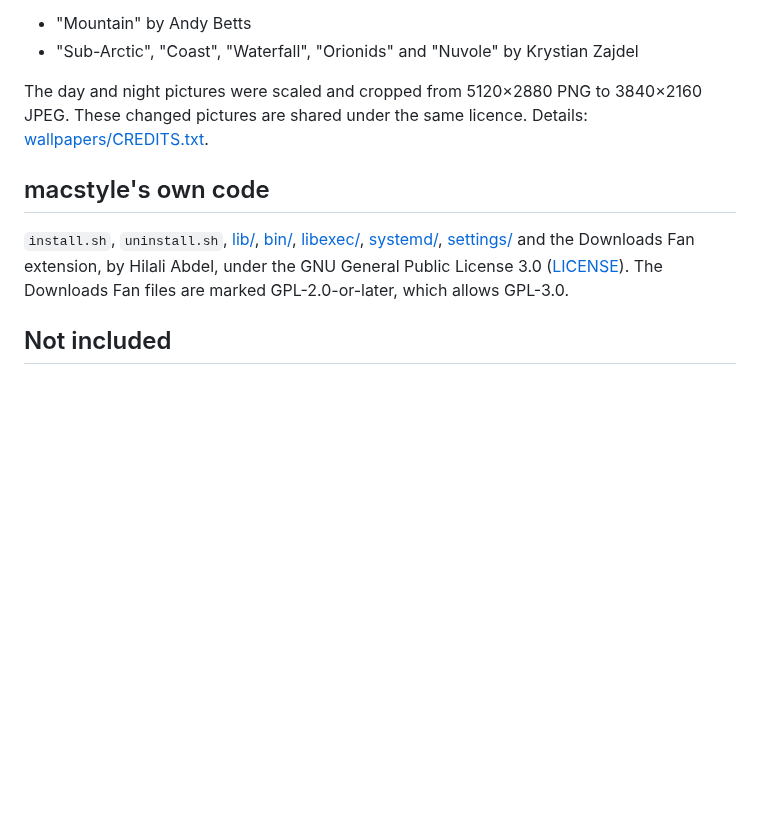
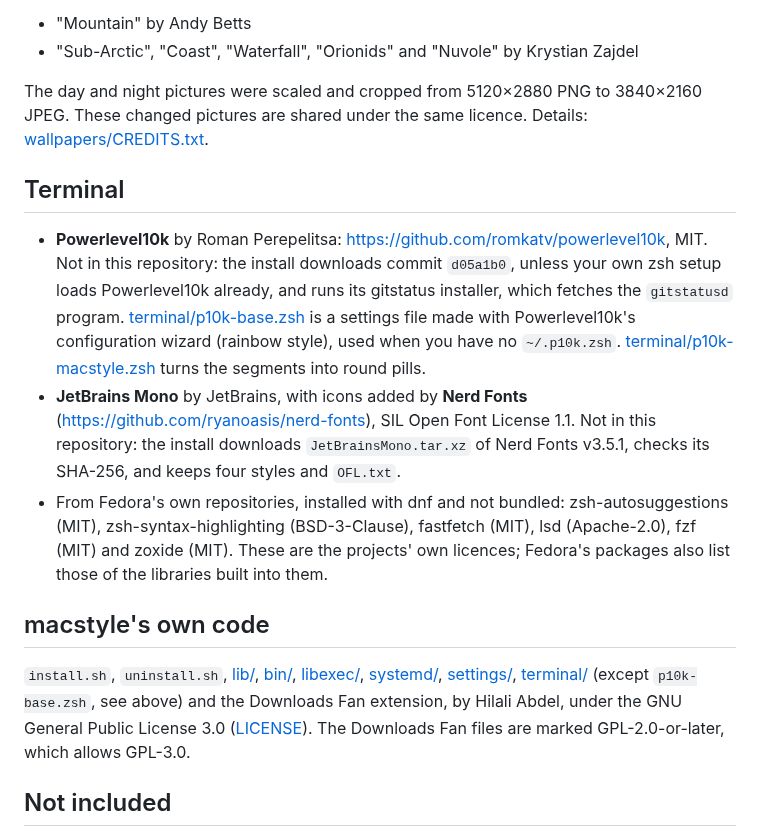
Before and after one commit to abdel-hilali/fedora-gnome-macos-customization, a Markdown page: CREDITS.md, the part around the change. Rendered like a GitHub page; blank space fills up the shorter version.

```diff
--- a/CREDITS.md
+++ b/CREDITS.md
@@ -59,9 +59,15 @@ From KDE Plasma (<https://invent.kde.org/plasma/plasma-workspace-wallpapers>), l
 
 The day and night pictures were scaled and cropped from 5120×2880 PNG to 3840×2160 JPEG. These changed pictures are shared under the same licence. Details: [wallpapers/CREDITS.txt](wallpapers/CREDITS.txt).
 
+## Terminal
+
+- **Powerlevel10k** by Roman Perepelitsa: <https://github.com/romkatv/powerlevel10k>, MIT. Not in this repository: the install downloads commit `d05a1b0`, unless your own zsh setup loads Powerlevel10k already, and runs its gitstatus installer, which fetches the `gitstatusd` program. [terminal/p10k-base.zsh](terminal/p10k-base.zsh) is a settings file made with Powerlevel10k's configuration wizard (rainbow style), used when you have no `~/.p10k.zsh`. [terminal/p10k-macstyle.zsh](terminal/p10k-macstyle.zsh) turns the segments into round pills.
+- **JetBrains Mono** by JetBrains, with icons added by **Nerd Fonts** (<https://github.com/ryanoasis/nerd-fonts>), SIL Open Font License 1.1. Not in this repository: the install downloads `JetBrainsMono.tar.xz` of Nerd Fonts v3.5.1, checks its SHA-256, and keeps four styles and `OFL.txt`.
+- From Fedora's own repositories, installed with dnf and not bundled: zsh-autosuggestions (MIT), zsh-syntax-highlighting (BSD-3-Clause), fastfetch (MIT), lsd (Apache-2.0), fzf (MIT) and zoxide (MIT). These are the projects' own licences; Fedora's packages also list those of the libraries built into them.
+
 ## macstyle's own code
 
-`install.sh`, `uninstall.sh`, [lib/](lib/), [bin/](bin/), [libexec/](libexec/), [systemd/](systemd/), [settings/](settings/) and the Downloads Fan extension, by Hilali Abdel, under the GNU General Public License 3.0 ([LICENSE](LICENSE)). The Downloads Fan files are marked GPL-2.0-or-later, which allows GPL-3.0.
+`install.sh`, `uninstall.sh`, [lib/](lib/), [bin/](bin/), [libexec/](libexec/), [systemd/](systemd/), [settings/](settings/), [terminal/](terminal/) (except `p10k-base.zsh`, see above) and the Downloads Fan extension, by Hilali Abdel, under the GNU General Public License 3.0 ([LICENSE](LICENSE)). The Downloads Fan files are marked GPL-2.0-or-later, which allows GPL-3.0.
 
 ## Not included
 
```
Also changed, not shown: README.md (+15 -2 lines), docs/screenshots/terminal.jpg (added), 13 other files.
